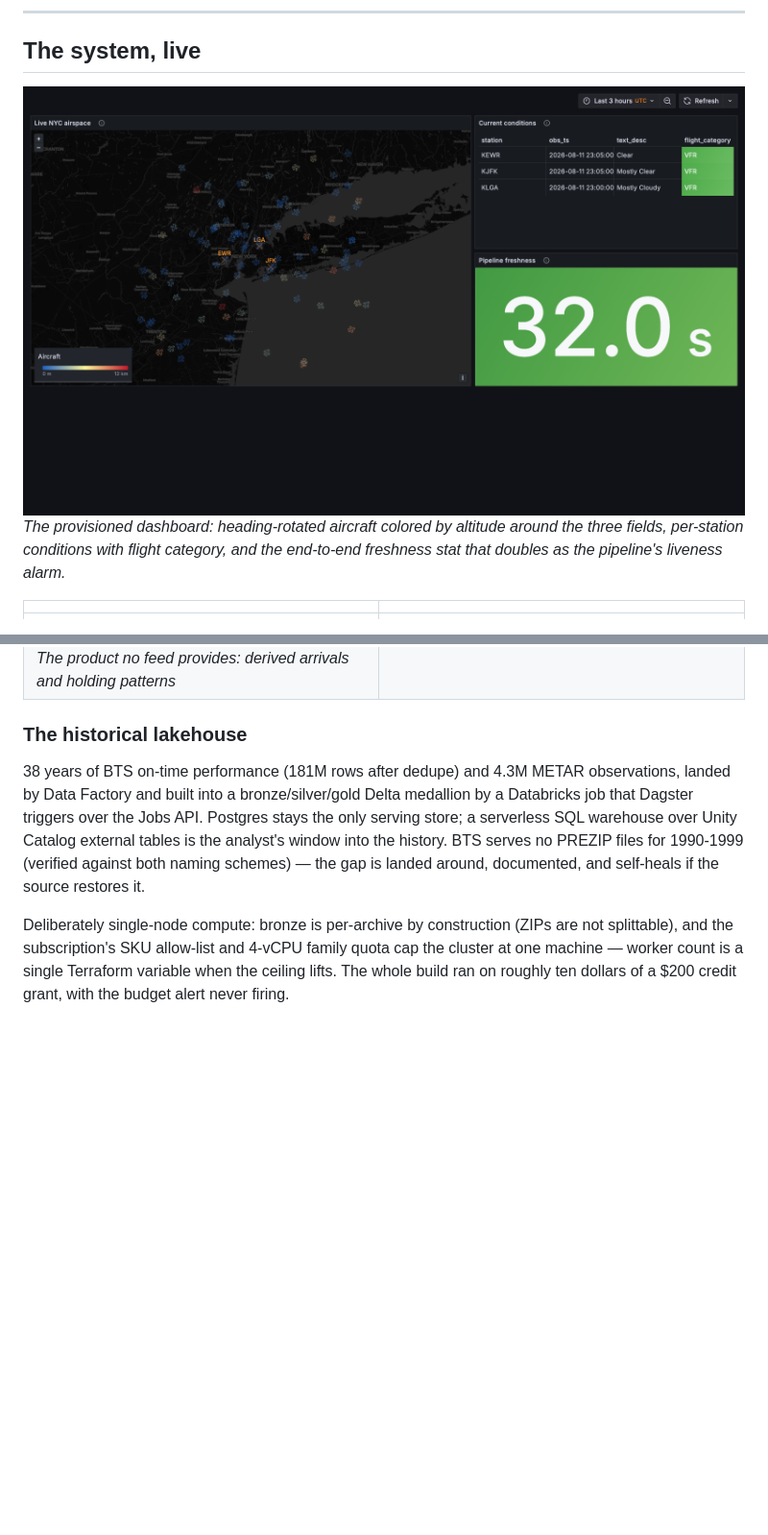
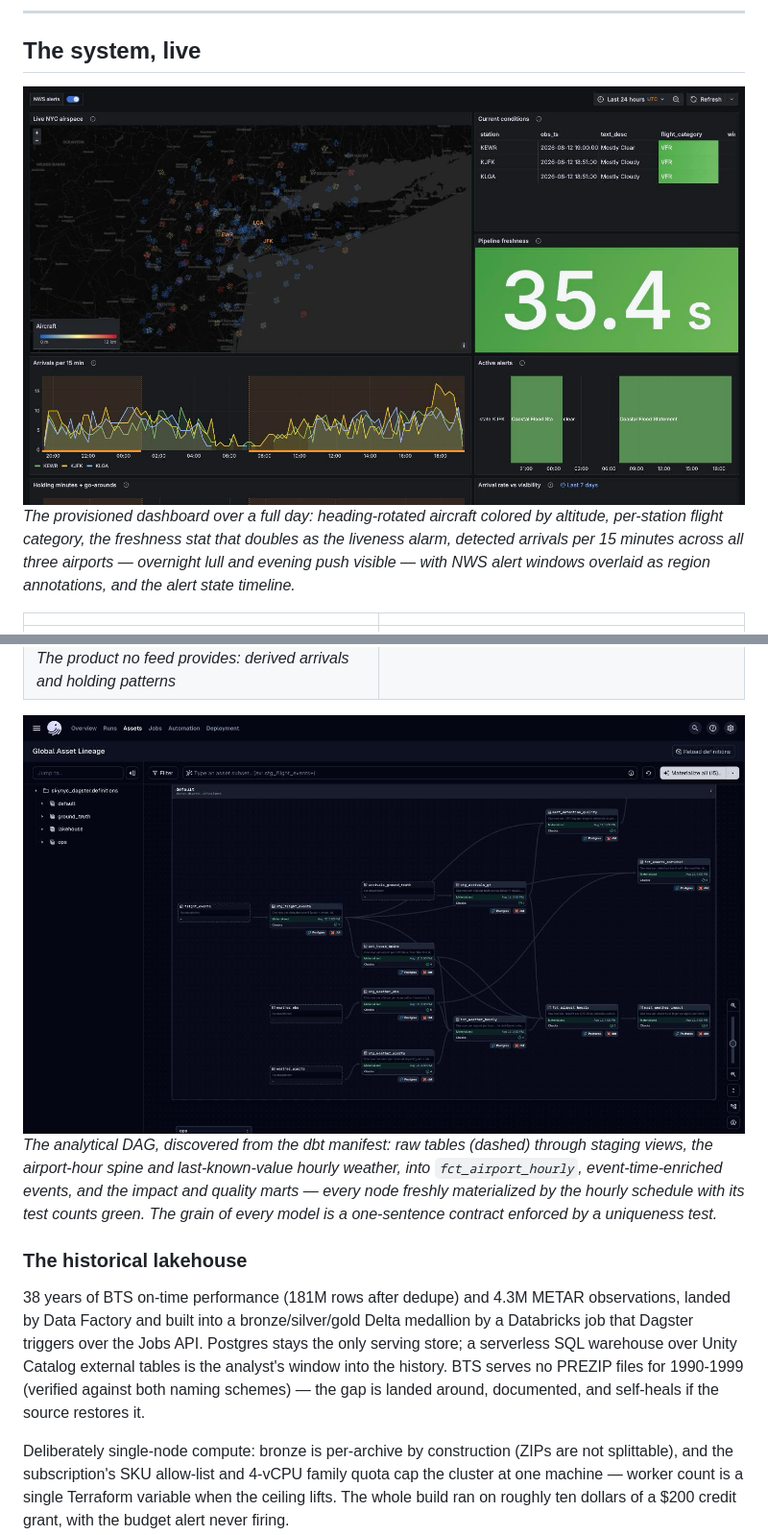
Before and after one commit to gil10101/skynyc, a Markdown page: README.md, 2 parts joined by grey strips. Shown: that part at 96% size. Rendered like a GitHub page; pictures changed too: assets/img/dagster-asset-lineage.png (added), assets/img/grafana-live-dashboard.png (added); blank space fills up the shorter version.

```diff
--- a/README.md
+++ b/README.md
@@ -25,13 +25,20 @@ is the point.
 
 ## The system, live
 
-![Live dashboard: aircraft over the NYC terminal area colored by altitude, current conditions per station, end-to-end pipeline freshness](assets/img/grafana-dashboard.png)
-*The provisioned dashboard: heading-rotated aircraft colored by altitude around the three fields, per-station conditions with flight category, and the end-to-end freshness stat that doubles as the pipeline's liveness alarm.*
+![Live dashboard: aircraft over the NYC terminal area, per-station conditions, pipeline freshness, 24 hours of detected arrivals with NWS alert overlays, and alert state per airport](assets/img/grafana-live-dashboard.png)
+*The provisioned dashboard over a full day: heading-rotated aircraft colored by altitude, per-station flight category, the freshness stat that doubles as the liveness alarm, detected arrivals per 15 minutes across all three airports — overnight lull and evening push visible — with NWS alert windows overlaid as region annotations, and the alert state timeline.*
 
 | | |
 |---|---|
 | ![Spark streaming query statistics: input rate, process rate, batch durations over hundreds of batches](assets/img/spark-live-query-stats.png) *The live query's statistics: rates, rows, and batch durations across hundreds of micro-batches* | ![Dagster run detail: ground-truth pull with per-airport arrival counts and credit accounting in the event log](assets/img/dagster-gt-run.png) *A ground-truth run: 1,592 arrivals pulled, per-airport counts and API-credit accounting in the log* |
 | ![Derived flight events queried live from Postgres](assets/img/events-live.png) *The product no feed provides: derived arrivals and holding patterns* | ![Azure ADLS Gen2 bronze archive listing](assets/img/azure-lake.png) *The lake: partitioned Parquet archive plus database backups* |
+
+![Dagster asset lineage: raw tables through staging views, the hour spine and hourly weather, to the facts and marts, every node materialized with green checks](assets/img/dagster-asset-lineage.png)
+*The analytical DAG, discovered from the dbt manifest: raw tables (dashed) through
+staging views, the airport-hour spine and last-known-value hourly weather, into
+`fct_airport_hourly`, event-time-enriched events, and the impact and quality marts —
+every node freshly materialized by the hourly schedule with its test counts green.
+The grain of every model is a one-sentence contract enforced by a uniqueness test.*
 
 ### The historical lakehouse
 
```
Also changed, not shown: other parts of README.md (+19 -3 lines).
